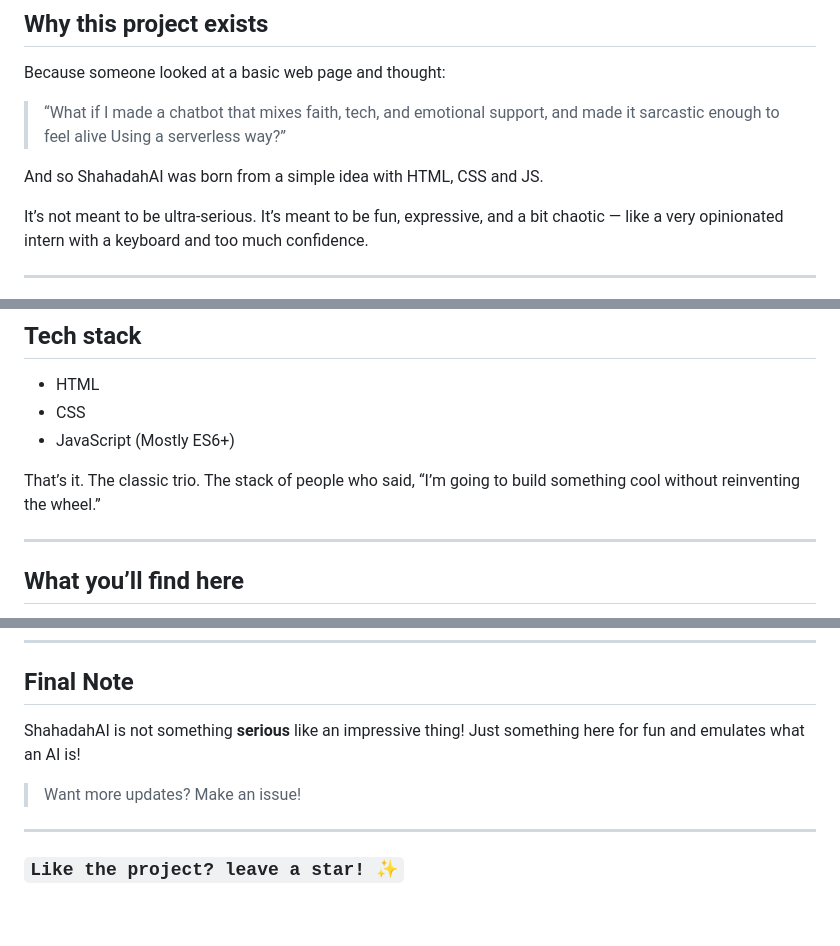
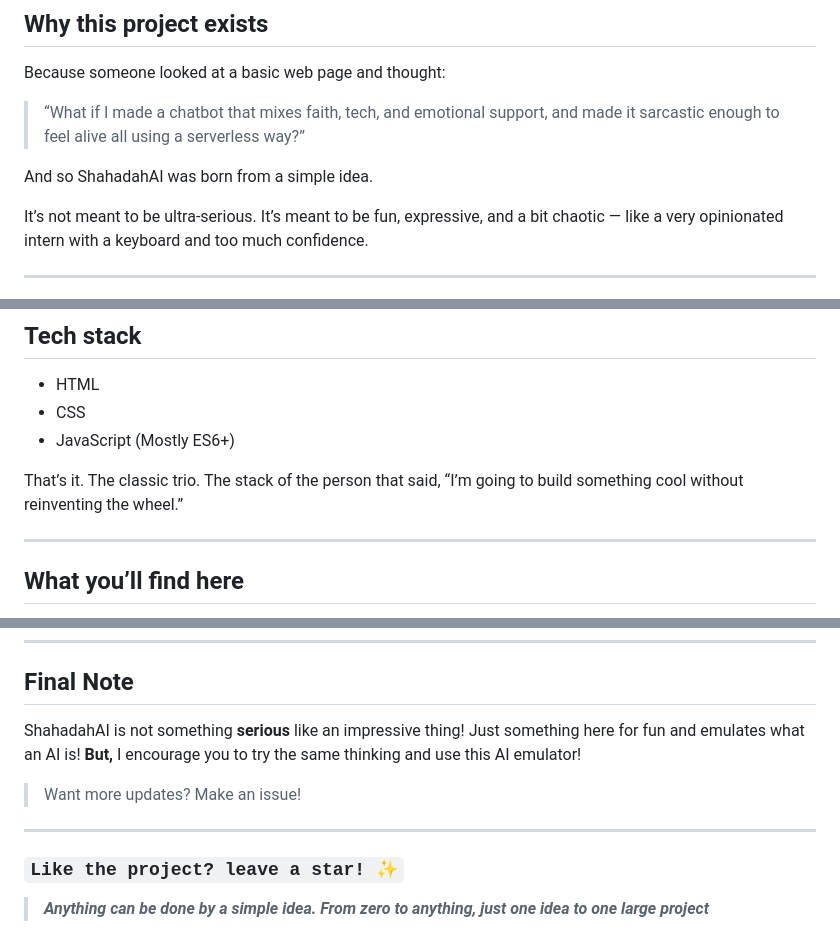
Before and after one commit to Shahadah-studs/ShahadahAI, a Markdown page: README.md, 3 parts joined by grey strips. GitHub-like rendering.

```diff
--- a/README.md
+++ b/README.md
@@ -35,9 +35,9 @@ It’s not trying to replace ChatGPT, Google, or your therapist. It’s simply a
 
 Because someone looked at a basic web page and thought:
 
-> “What if I made a chatbot that mixes faith, tech, and emotional support, and made it sarcastic enough to feel alive Using a serverless way?”
+> “What if I made a chatbot that mixes faith, tech, and emotional support, and made it sarcastic enough to feel alive all using a serverless way?”
 
-And so ShahadahAI was born from a simple idea with HTML, CSS and JS.
+And so ShahadahAI was born from a simple idea.
 
 It’s not meant to be ultra-serious. It’s meant to be fun, expressive, and a bit chaotic — like a very opinionated intern with a keyboard and too much confidence.
 
@@ -63,7 +63,7 @@ It’s a reminder that not every project needs to be a giant SaaS platform. Some
 - CSS
 - JavaScript (Mostly ES6+)
 
-That’s it. The classic trio. The stack of people who said, “I’m going to build something cool without reinventing the wheel.”
+That’s it. The classic trio. The stack of the person that said, “I’m going to build something cool without reinventing the wheel.”
 
 ---
 
@@ -103,7 +103,9 @@ git clone https://github.com/Shahadah-studs/ShahadahAI.git
 ---
 ## Final Note
 
- ShahadahAI is not something **serious** like an impressive thing! Just something here for fun and emulates what an AI is!
+ ShahadahAI is not something **serious** like an impressive thing! Just something here for fun and emulates what an AI is! **But,** I encourage you to try the same thinking and use this AI emulator!
 > Want more updates? Make an issue!
 ---
 ### `Like the project? leave a star! ✨`
+
+> ***Anything can be done by a simple idea. From zero to anything, just one idea to one large project***
```
